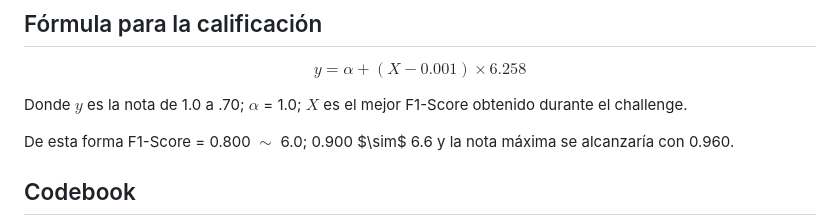
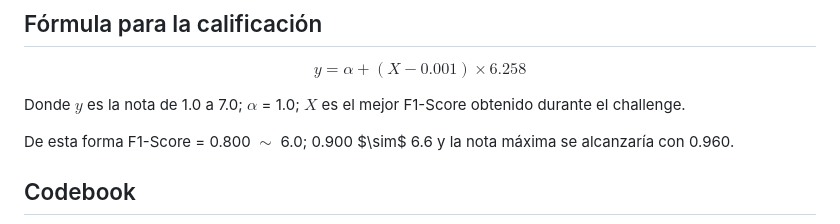
Before and after one commit to Doctorado-UDP/data-mining-2024, a Markdown page: prediction_challenge/README.md, the part around the change. GitHub-like rendering.

```diff
--- a/prediction_challenge/README.md
+++ b/prediction_challenge/README.md
@@ -29,7 +29,7 @@ Cada uno de estos conjuntos fue dividido dos para contener de forma separada pre
 
 $$y = \alpha + (X - 0.001) \times 6.258$$
 
-Donde $y$ es la nota de 1.0 a .70; $\alpha$ = 1.0; $X$ es el mejor F1-Score obtenido durante el challenge.
+Donde $y$ es la nota de 1.0 a 7.0; $\alpha$ = 1.0; $X$ es el mejor F1-Score obtenido durante el challenge.
 
 De esta forma F1-Score = 0.800 $\sim$ 6.0; 0.900 \$\sim$ 6.6 y la nota máxima se alcanzaría con 0.960.
 
```
